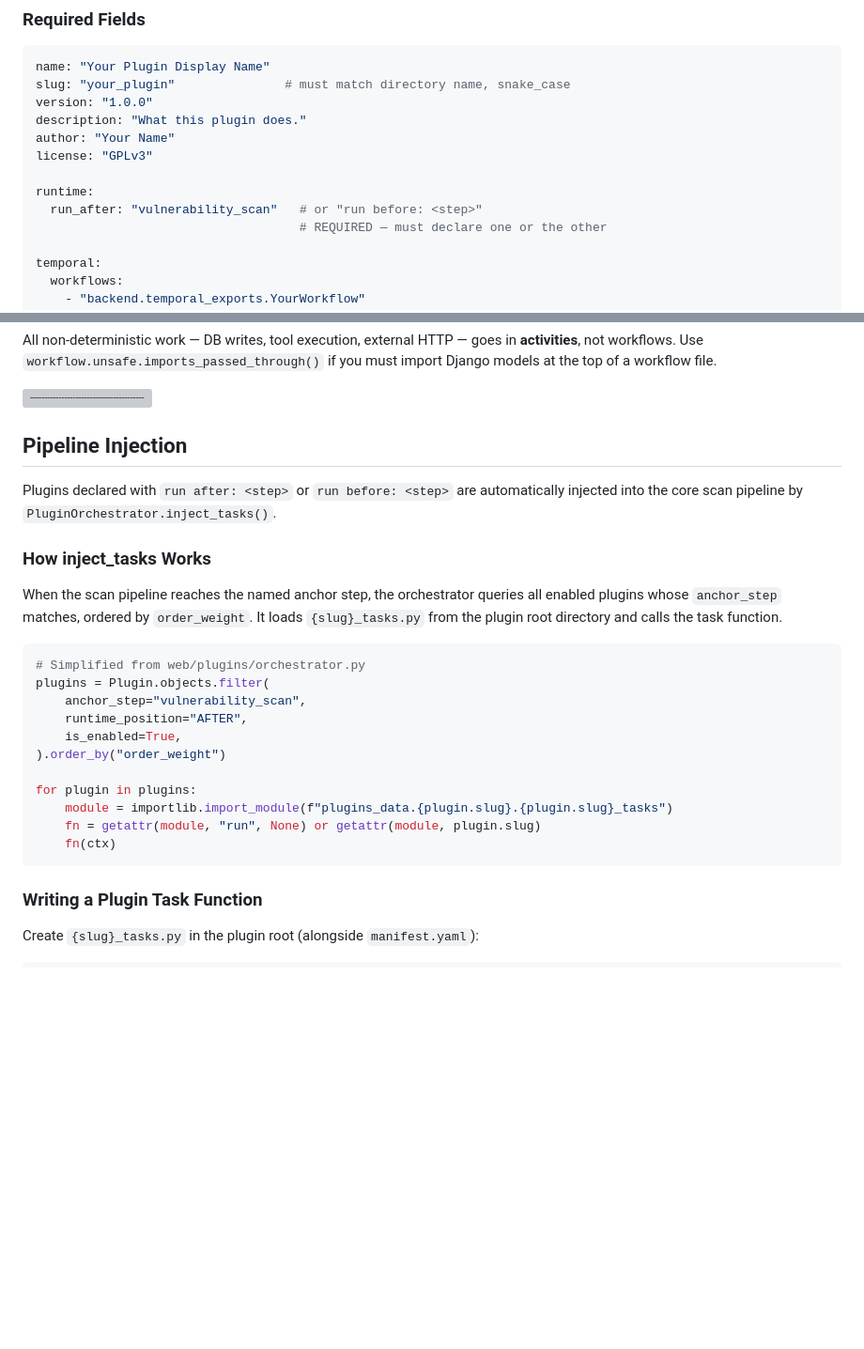
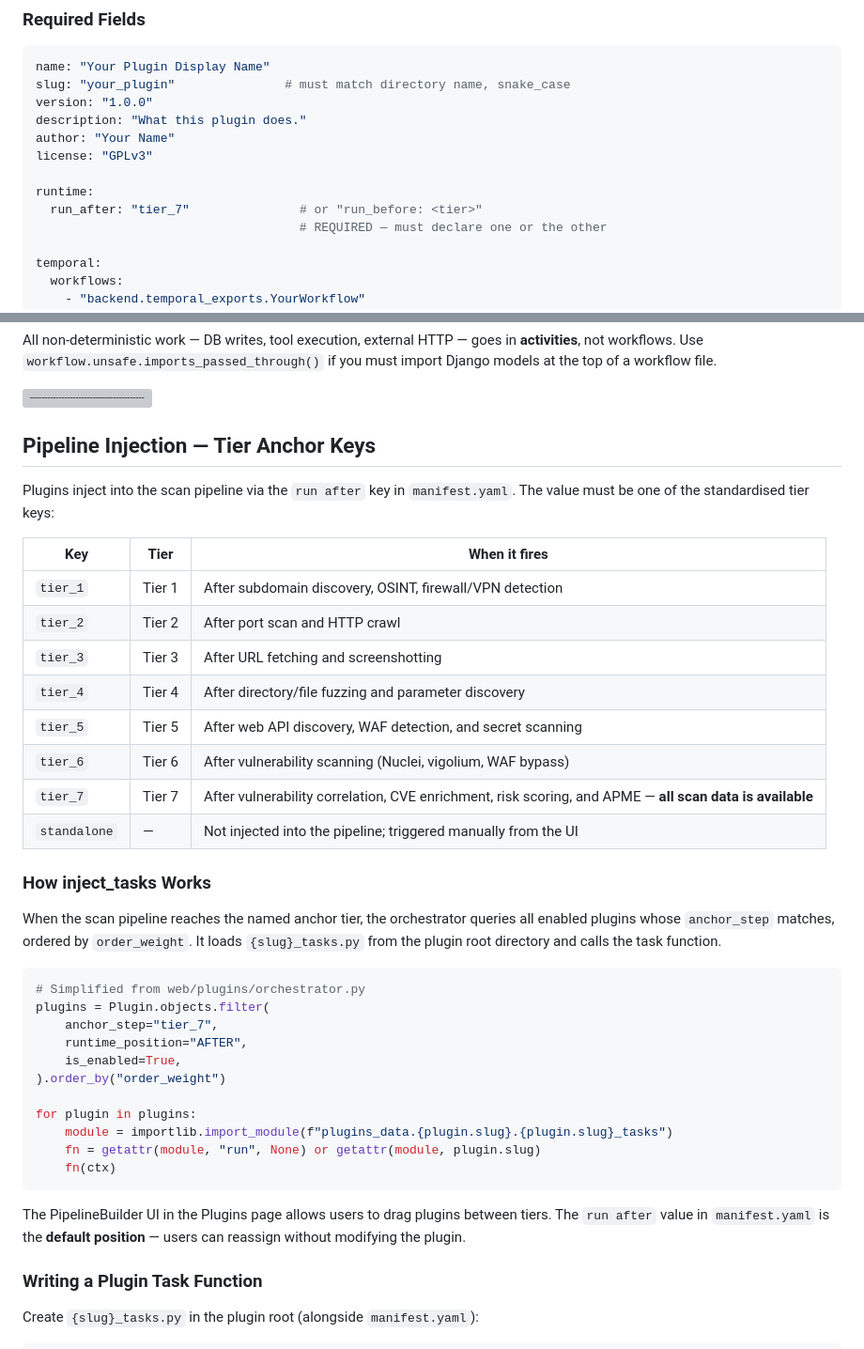
Before and after one commit to whiterabb17/r3ngine-plugins, a Markdown page: DEVELOPERS_GUIDE.md, 2 parts joined by grey strips. Shown at 94% size. GitHub-like rendering; blank space fills up the shorter version; grey boxes are pictures that could not be loaded.

````diff
--- a/DEVELOPERS_GUIDE.md
+++ b/DEVELOPERS_GUIDE.md
@@ -115,7 +115,7 @@ author: "Your Name"
 license: "GPLv3"
 
 runtime:
-  run_after: "vulnerability_scan"   # or "run before: <step>"
+  run_after: "tier_7"               # or "run_before: <tier>"
                                     # REQUIRED — must declare one or the other
 
 temporal:
@@ -370,18 +374,29 @@ All non-deterministic work — DB writes, tool execution, external HTTP — goes
 
 ![-----------------------------------------------------](https://raw.githubusercontent.com/andreasbm/readme/master/assets/lines/aqua.png)
 
-## Pipeline Injection
+## Pipeline Injection — Tier Anchor Keys
 
-Plugins declared with `run after: <step>` or `run before: <step>` are automatically injected into the core scan pipeline by `PluginOrchestrator.inject_tasks()`.
+Plugins inject into the scan pipeline via the `run after` key in `manifest.yaml`. The value must be one of the standardised tier keys:
+
+| Key | Tier | When it fires |
+|---|---|---|
+| `tier_1` | Tier 1 | After subdomain discovery, OSINT, firewall/VPN detection |
+| `tier_2` | Tier 2 | After port scan and HTTP crawl |
+| `tier_3` | Tier 3 | After URL fetching and screenshotting |
+| `tier_4` | Tier 4 | After directory/file fuzzing and parameter discovery |
+| `tier_5` | Tier 5 | After web API discovery, WAF detection, and secret scanning |
+| `tier_6` | Tier 6 | After vulnerability scanning (Nuclei, vigolium, WAF bypass) |
+| `tier_7` | Tier 7 | After vulnerability correlation, CVE enrichment, risk scoring, and APME — **all scan data is available** |
+| `standalone` | — | Not injected into the pipeline; triggered manually from the UI |
 
 ### How inject_tasks Works
 
-When the scan pipeline reaches the named anchor step, the orchestrator queries all enabled plugins whose `anchor_step` matches, ordered by `order_weight`. It loads `{slug}_tasks.py` from the plugin root directory and calls the task function.
+When the scan pipeline reaches the named anchor tier, the orchestrator queries all enabled plugins whose `anchor_step` matches, ordered by `order_weight`. It loads `{slug}_tasks.py` from the plugin root directory and calls the task function.
 
 ```python
 # Simplified from web/plugins/orchestrator.py
 plugins = Plugin.objects.filter(
-    anchor_step="vulnerability_scan",
+    anchor_step="tier_7",
     runtime_position="AFTER",
     is_enabled=True,
 ).order_by("order_weight")
@@ -391,6 +406,8 @@ for plugin in plugins:
     fn = getattr(module, "run", None) or getattr(module, plugin.slug)
     fn(ctx)
 ```
+
+The PipelineBuilder UI in the Plugins page allows users to drag plugins between tiers. The `run after` value in `manifest.yaml` is the **default position** — users can reassign without modifying the plugin.
 
 ### Writing a Plugin Task Function
 
````
Also changed, not shown: other parts of DEVELOPERS_GUIDE.md (+46 -8 lines).
